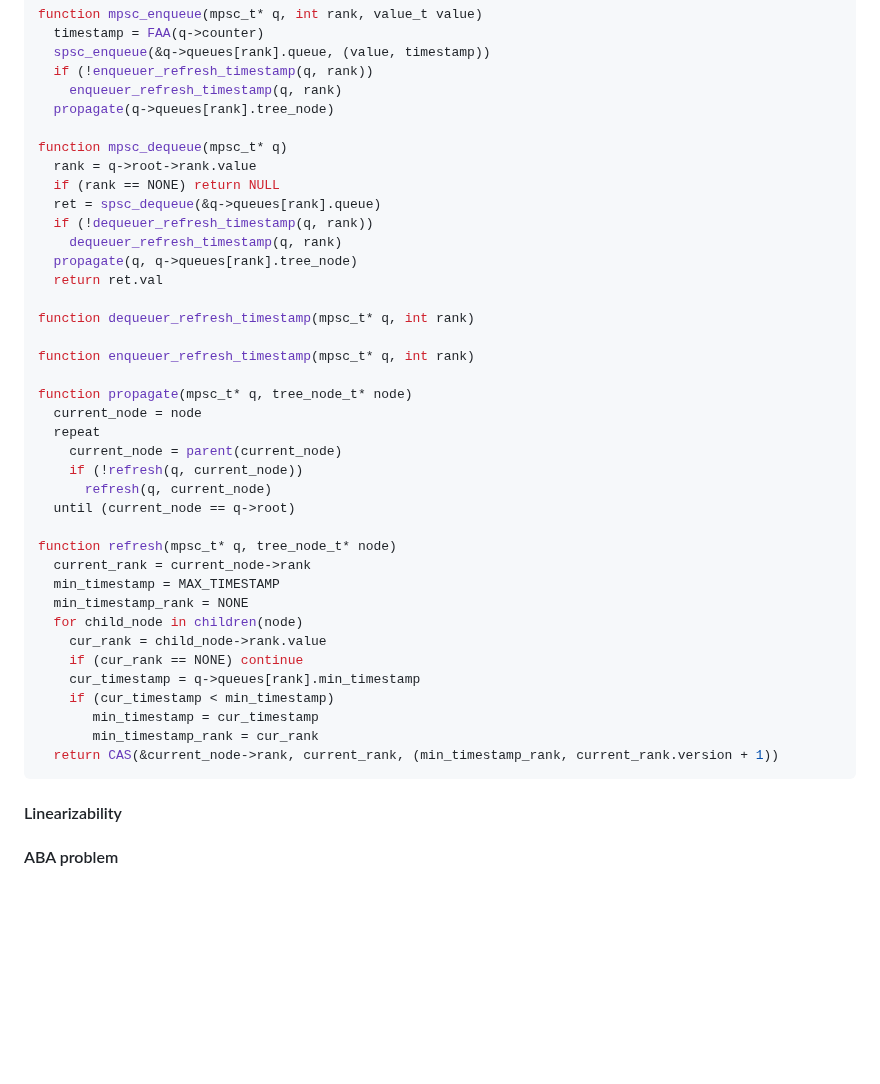
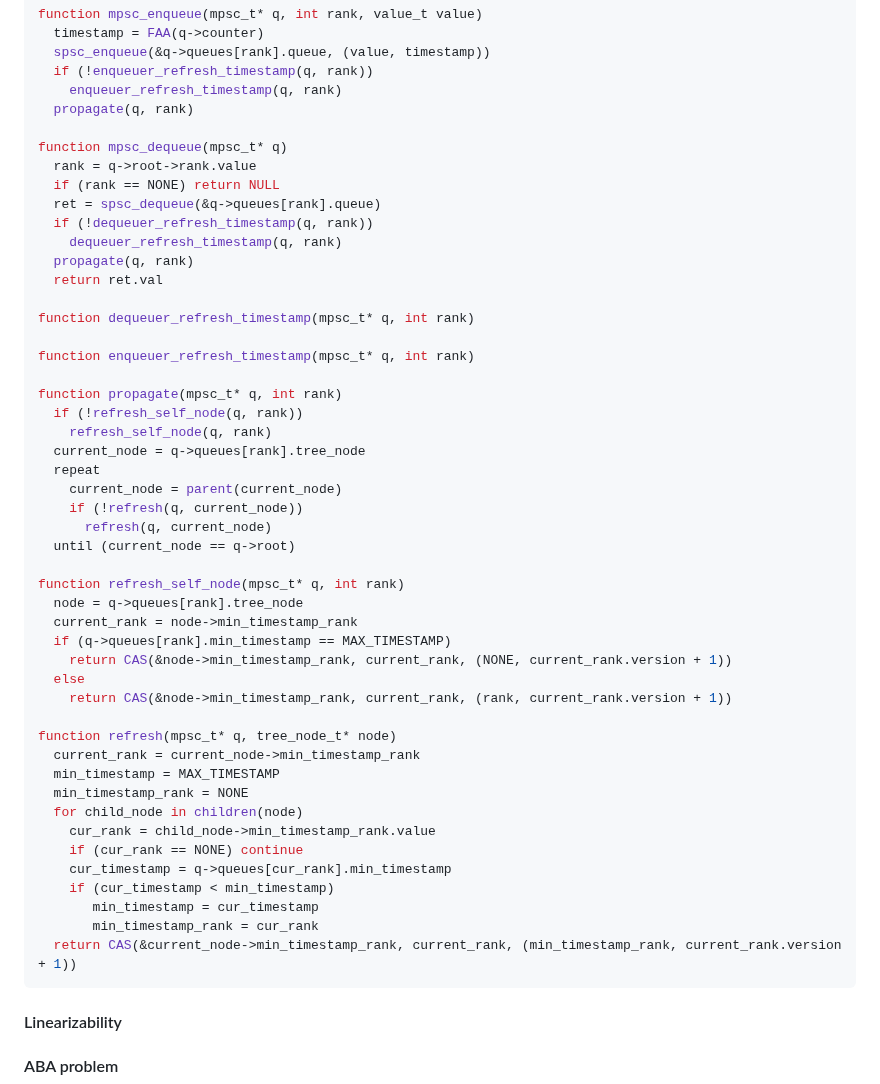
Before and after one commit to Huy-DNA/MPiSC, a Markdown page: code/ltqueue/README.md, the part around the change. Rendered like a GitHub page; blank space fills up the shorter version.

````diff
--- a/code/ltqueue/README.md
+++ b/code/ltqueue/README.md
@@ -194,7 +194,7 @@ function mpsc_enqueue(mpsc_t* q, int rank, value_t value)
   spsc_enqueue(&q->queues[rank].queue, (value, timestamp))
   if (!enqueuer_refresh_timestamp(q, rank))
     enqueuer_refresh_timestamp(q, rank)
-  propagate(q->queues[rank].tree_node)
+  propagate(q, rank)
 
 function mpsc_dequeue(mpsc_t* q)
   rank = q->root->rank.value
@@ -202,33 +202,43 @@ function mpsc_dequeue(mpsc_t* q)
   ret = spsc_dequeue(&q->queues[rank].queue)
   if (!dequeuer_refresh_timestamp(q, rank))
     dequeuer_refresh_timestamp(q, rank)
-  propagate(q, q->queues[rank].tree_node)
+  propagate(q, rank)
   return ret.val
 
 function dequeuer_refresh_timestamp(mpsc_t* q, int rank)
 
 function enqueuer_refresh_timestamp(mpsc_t* q, int rank)
 
-function propagate(mpsc_t* q, tree_node_t* node)
-  current_node = node
+function propagate(mpsc_t* q, int rank)
+  if (!refresh_self_node(q, rank))
+    refresh_self_node(q, rank)
+  current_node = q->queues[rank].tree_node
   repeat
     current_node = parent(current_node)
     if (!refresh(q, current_node))
       refresh(q, current_node)
   until (current_node == q->root)
 
+function refresh_self_node(mpsc_t* q, int rank)
+  node = q->queues[rank].tree_node
+  current_rank = node->min_timestamp_rank
+  if (q->queues[rank].min_timestamp == MAX_TIMESTAMP)
+    return CAS(&node->min_timestamp_rank, current_rank, (NONE, current_rank.version + 1))
+  else
+    return CAS(&node->min_timestamp_rank, current_rank, (rank, current_rank.version + 1))
+
 function refresh(mpsc_t* q, tree_node_t* node)
-  current_rank = current_node->rank
+  current_rank = current_node->min_timestamp_rank
   min_timestamp = MAX_TIMESTAMP
   min_timestamp_rank = NONE
   for child_node in children(node)
-    cur_rank = child_node->rank.value
+    cur_rank = child_node->min_timestamp_rank.value
     if (cur_rank == NONE) continue
-    cur_timestamp = q->queues[rank].min_timestamp
+    cur_timestamp = q->queues[cur_rank].min_timestamp
     if (cur_timestamp < min_timestamp)
        min_timestamp = cur_timestamp
        min_timestamp_rank = cur_rank
-  return CAS(&current_node->rank, current_rank, (min_timestamp_rank, current_rank.version + 1))
+  return CAS(&current_node->min_timestamp_rank, current_rank, (min_timestamp_rank, current_rank.version + 1))
 ```
 
 #### Linearizability
````
